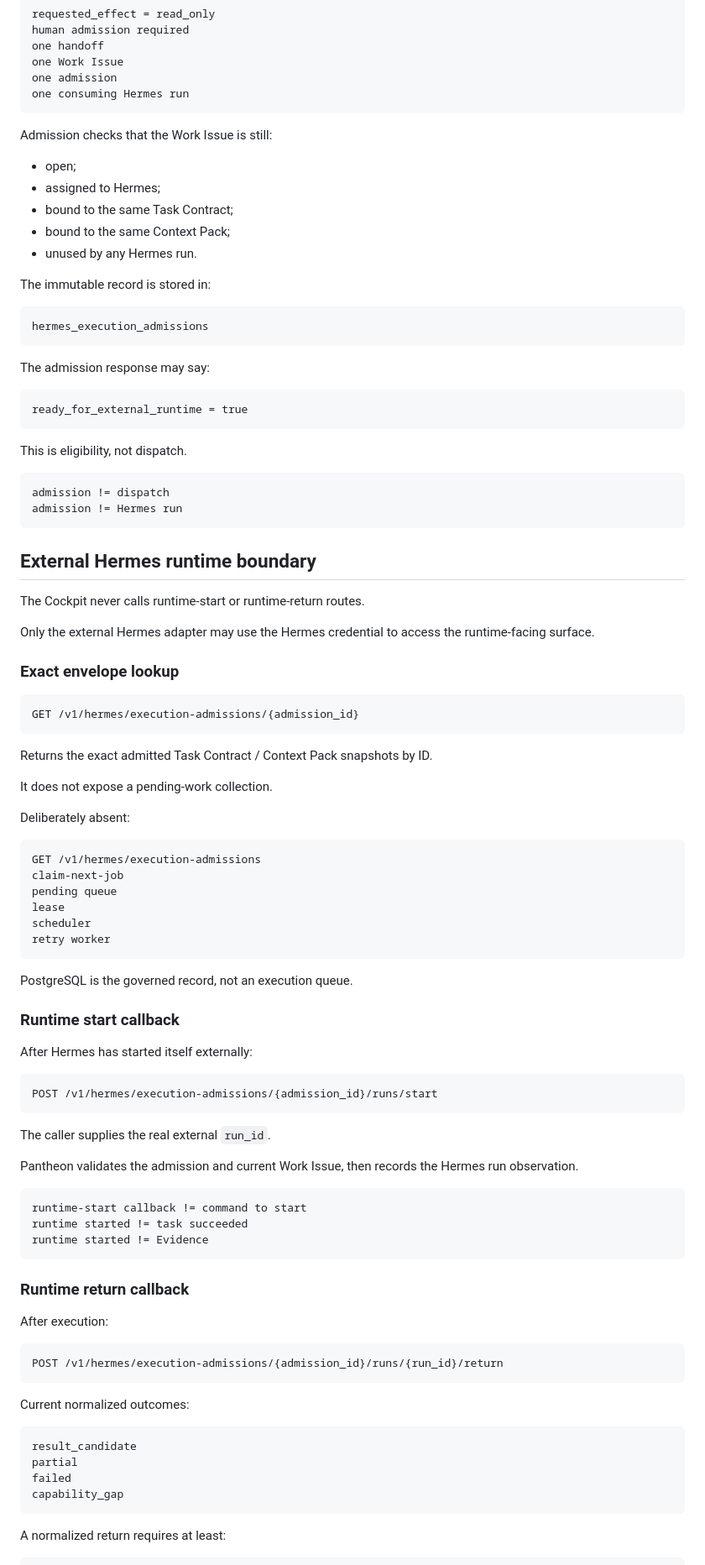
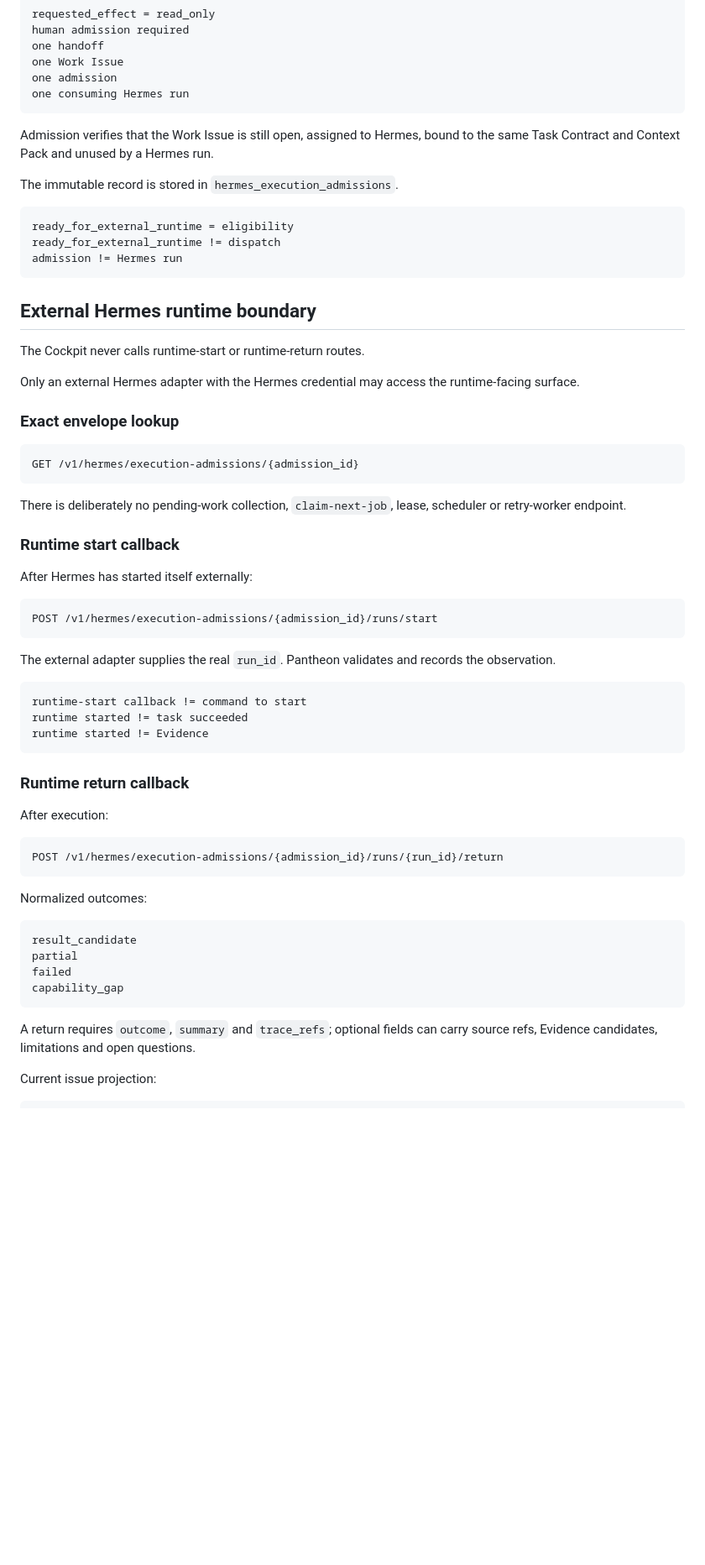
Before and after one commit to ifanjuang/pantheon-mvp, a Markdown page: docs/COCKPIT_V2_STRUCTURED_INTERFACE.md, the part around one of its changes. Shown at 84% size. GitHub-like rendering; blank space fills up the shorter version.

````diff
--- a/docs/COCKPIT_V2_STRUCTURED_INTERFACE.md
+++ b/docs/COCKPIT_V2_STRUCTURED_INTERFACE.md
@@ -356,30 +311,13 @@ one admission
 one consuming Hermes run
 ```
 
-Admission checks that the Work Issue is still:
+Admission verifies that the Work Issue is still open, assigned to Hermes, bound to the same Task Contract and Context Pack and unused by a Hermes run.
 
-- open;
-- assigned to Hermes;
-- bound to the same Task Contract;
-- bound to the same Context Pack;
-- unused by any Hermes run.
-
-The immutable record is stored in:
+The immutable record is stored in `hermes_execution_admissions`.
 
 ```text
-hermes_execution_admissions
-```
-
-The admission response may say:
-
-```text
-ready_for_external_runtime = true
-```
-
-This is eligibility, not dispatch.
-
-```text
-admission != dispatch
+ready_for_external_runtime = eligibility
+ready_for_external_runtime != dispatch
 admission != Hermes run
 ```
 
@@ -387,7 +325,7 @@ admission != Hermes run
 
 The Cockpit never calls runtime-start or runtime-return routes.
 
-Only the external Hermes adapter may use the Hermes credential to access the runtime-facing surface.
+Only an external Hermes adapter with the Hermes credential may access the runtime-facing surface.
 
 ### Exact envelope lookup
 
@@ -395,22 +333,7 @@ Only the external Hermes adapter may use the Hermes credential to access the run
 GET /v1/hermes/execution-admissions/{admission_id}
 ```
 
-Returns the exact admitted Task Contract / Context Pack snapshots by ID.
-
-It does not expose a pending-work collection.
-
-Deliberately absent:
-
-```text
-GET /v1/hermes/execution-admissions
-claim-next-job
-pending queue
-lease
-scheduler
-retry worker
-```
-
-PostgreSQL is the governed record, not an execution queue.
+There is deliberately no pending-work collection, `claim-next-job`, lease, scheduler or retry-worker endpoint.
 
 ### Runtime start callback
 
@@ -420,9 +343,7 @@ After Hermes has started itself externally:
 POST /v1/hermes/execution-admissions/{admission_id}/runs/start
 ```
 
-The caller supplies the real external `run_id`.
-
-Pantheon validates the admission and current Work Issue, then records the Hermes run observation.
+The external adapter supplies the real `run_id`. Pantheon validates and records the observation.
 
 ```text
 runtime-start callback != command to start
@@ -438,7 +359,7 @@ After execution:
 POST /v1/hermes/execution-admissions/{admission_id}/runs/{run_id}/return
 ```
 
-Current normalized outcomes:
+Normalized outcomes:
 
 ```text
 result_candidate
@@ -447,6 +368,8 @@ failed
 capability_gap
 ```
 
-A normalized return requires at least:
+A return requires `outcome`, `summary` and `trace_refs`; optional fields can carry source refs, Evidence candidates, limitations and open questions.
+
+Current issue projection:
 
 ```text
````
Also changed, not shown: other parts of docs/COCKPIT_V2_STRUCTURED_INTERFACE.md (+41 -119 lines).
